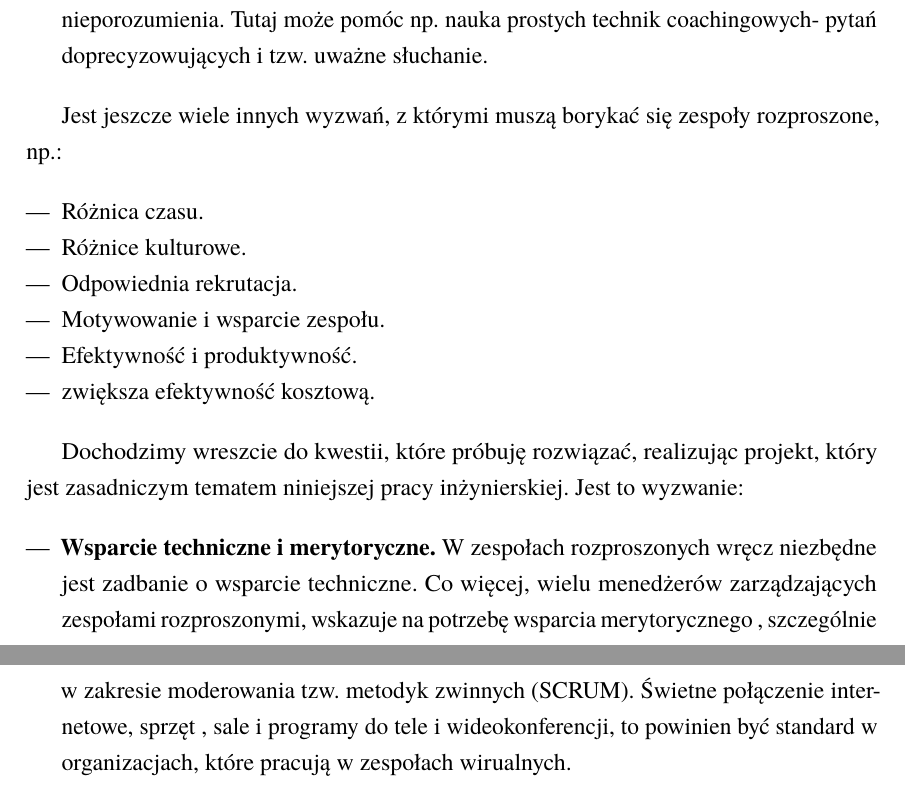
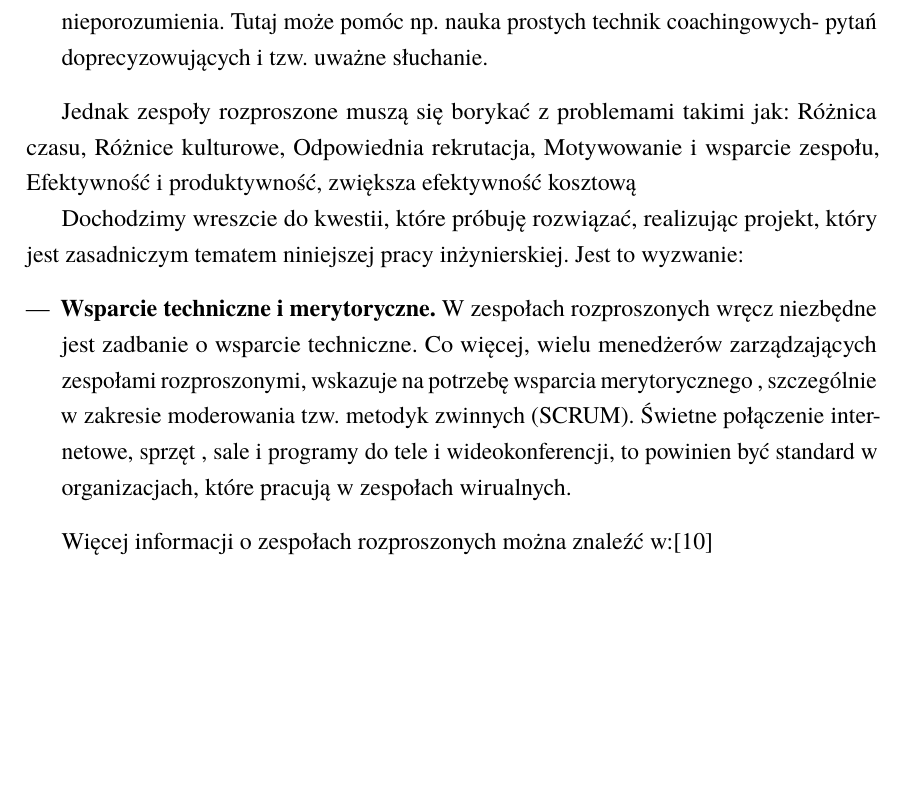
Before and after one commit to kk0walski/scrumPoker, a LaTeX thesis (Latex/praca.tex, which reads Latex/rozdzial3.tex): two parts of pages 20 and 21 of 25 before the commit and part of page 20 of 24 after it, the two joined at a grey line, cut so that both start at the same text, the shorter picture padded with empty space. Compiled offline with pdfLaTeX.

Commit message:
Poprawki w dopiskach taty.

```diff
--- a/Latex/rozdzial3.tex
+++ b/Latex/rozdzial3.tex
@@ -36,16 +36,7 @@ Oto kilka najczęstszych wyzwań takich zespołów:
 	Coraz powszechniejsza jest konieczność porozumiewania się w języku obcym, ponieważ wiele firm posiada zagraniczne filie i siedziby. Zazwyczaj wykorzystywany do komunikacji jest język angielski, ale poziom jego znajomości może być różny i może powodować różne zabawne sytuacje lub nawet nieporozumienia. Tutaj może pomóc np. nauka prostych technik coachingowych- pytań doprecyzowujących i tzw. uważne słuchanie.
 \end{itemize}
 
-Jest jeszcze wiele innych wyzwań, z którymi muszą borykać się zespoły rozproszone, np.:
-
-\begin{itemize}
-	\item Różnica czasu.
-	\item Różnice kulturowe.
-	\item Odpowiednia rekrutacja.
-	\item Motywowanie i wsparcie zespołu.
-	\item Efektywność i produktywność.
-	\item zwiększa efektywność kosztową.
-\end{itemize}
+Jednak zespoły rozproszone muszą się borykać z problemami takimi jak: Różnica czasu, Różnice kulturowe, Odpowiednia rekrutacja, Motywowanie i wsparcie zespołu, Efektywność i produktywność, zwiększa efektywność kosztową
 
 Dochodzimy wreszcie do kwestii, które próbuję rozwiązać, realizując projekt, który jest zasadniczym tematem niniejszej pracy inżynierskiej. Jest to wyzwanie:
 
@@ -53,3 +44,5 @@ Dochodzimy wreszcie do kwestii, które próbuję rozwiązać, realizując projek
 	\item \textbf{Wsparcie techniczne i merytoryczne.}
 	W zespołach rozproszonych wręcz niezbędne jest zadbanie o wsparcie techniczne. Co więcej, wielu menedżerów zarządzających zespołami rozproszonymi, wskazuje na potrzebę wsparcia merytorycznego , szczególnie w zakresie moderowania tzw. metodyk zwinnych (SCRUM). Świetne połączenie internetowe, sprzęt , sale i programy do tele i wideokonferencji, to powinien być standard w organizacjach, które pracują w zespołach wirualnych.
 \end{itemize}
+
+Więcej informacji o zespołach rozproszonych można znaleźć w:\cite{www_rozproszony}
```
Also changed, not shown: Latex/rozdzial1.tex (+3 -1 lines), Latex/praca.pdf, 4 other files.
